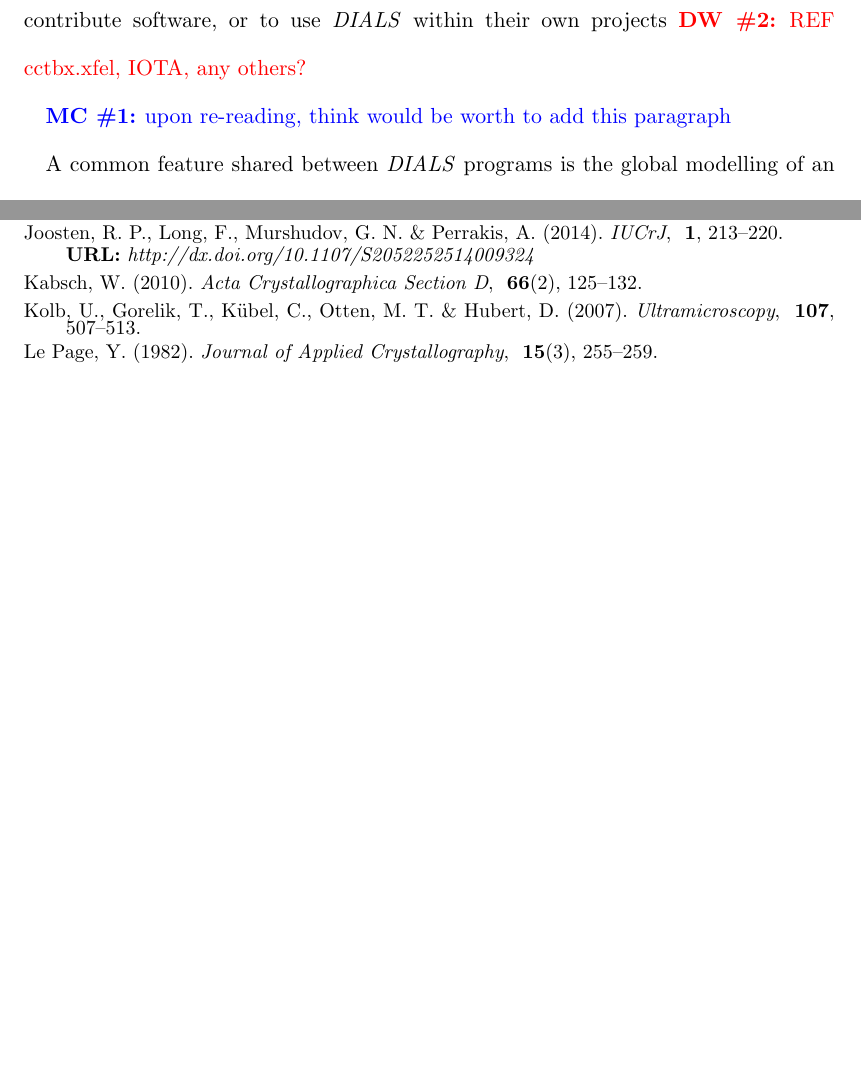
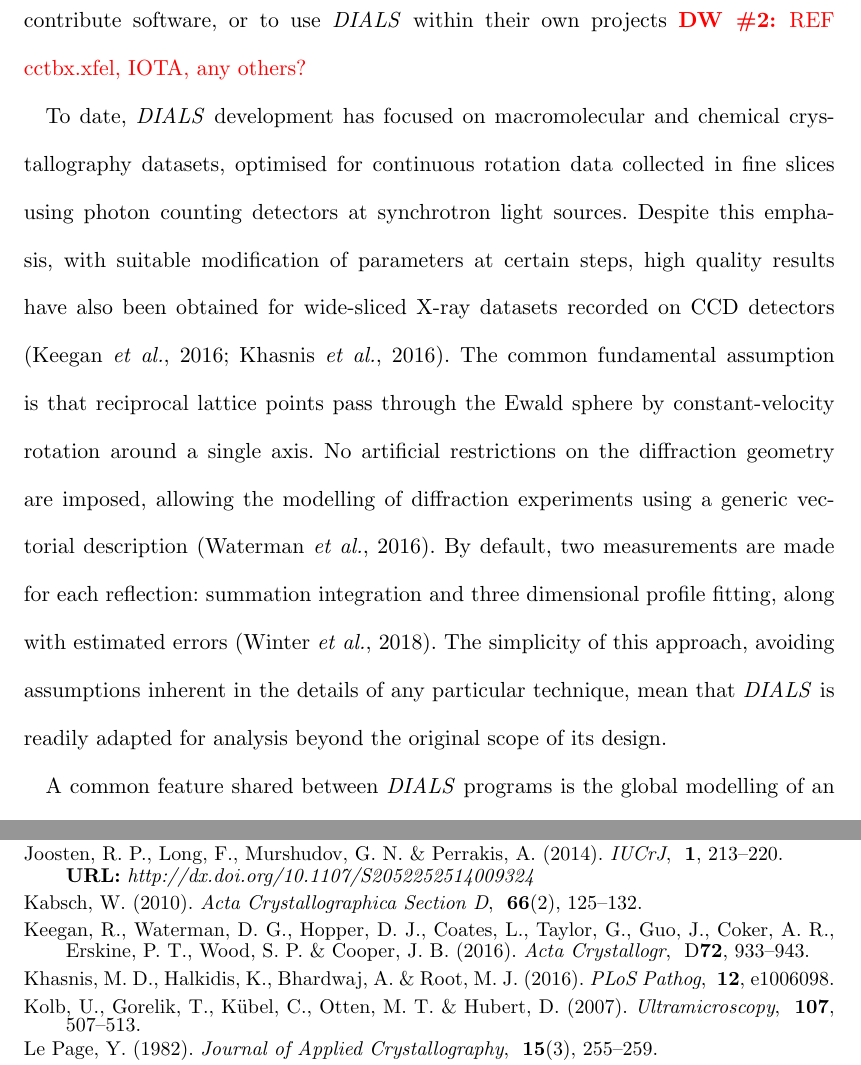
Before and after one commit to dagewa/DIALS_for_ED_paper, a LaTeX thesis (DIALS_for_ED.tex): two parts of pages 4 and 28 of 40 before the commit and two parts of pages 4 and 29 of 40 after it, joined at a grey line, cut so that both start at the same text, the shorter picture padded with empty space. Compiled offline with pdfLaTeX.

Commit message:
Undelete introductory paragraph. Edits elsewhere come from automatic trailing whitespace removal

```diff
--- a/DIALS_for_ED.tex
+++ b/DIALS_for_ED.tex
@@ -268,27 +268,25 @@ open-source project, allowing scientists from outside the core collaboration to
 contribute software, or to use \dials within their own projects \DW{REF
 cctbx.xfel, IOTA, any others?}
 
-\MC{upon re-reading, think would be worth to add this paragraph}
-%To date, \dials development has focused on macromolecular and chemical
-%crystallography datasets, optimised for continuous rotation data collected in
-%fine slices using photon counting detectors at synchrotron light sources.\MC{maybe this
-%paragraph could ne omitted?}
-%Despite this emphasis, with suitable modification of parameters at certain
-%steps, high quality results have also been obtained for wide-sliced X-ray
-%datasets recorded on CCD detectors \cite{dials_adsc:2016a,dials_adsc:2016b}. The common
-%fundamental assumption is that reciprocal lattice points pass through the Ewald
-%sphere by constant-velocity rotation around a single axis.
-%%Reciprocal lattice
-%%points have a finite extent and the total scattered intensity for one
-%%reflection is the integration over the reflecting range of slices of
-%%the reciprocal lattice point that instantaneously satisfy Bragg's law.
-%No artificial restrictions on the diffraction geometry are imposed, allowing the
-%modelling of diffraction experiments using a generic vectorial description
-%\cite{Waterman2016}. By default, two measurements are made for each reflection:
-%summation integration and three dimensional profile fitting, along with
-%estimated errors \cite{Winter2018}. The simplicity of this approach, avoiding
-%assumptions inherent in the details of any particular technique, mean that
-%\dials is readily adapted for analysis beyond the original scope of its design.
+To date, \dials development has focused on macromolecular and chemical
+crystallography datasets, optimised for continuous rotation data collected in
+fine slices using photon counting detectors at synchrotron light sources.
+Despite this emphasis, with suitable modification of parameters at certain
+steps, high quality results have also been obtained for wide-sliced X-ray
+datasets recorded on CCD detectors \cite{dials_adsc:2016a,dials_adsc:2016b}. The common
+fundamental assumption is that reciprocal lattice points pass through the Ewald
+sphere by constant-velocity rotation around a single axis.
+%Reciprocal lattice
+%points have a finite extent and the total scattered intensity for one
+%reflection is the integration over the reflecting range of slices of
+%the reciprocal lattice point that instantaneously satisfy Bragg's law.
+No artificial restrictions on the diffraction geometry are imposed, allowing the
+modelling of diffraction experiments using a generic vectorial description
+\cite{Waterman2016}. By default, two measurements are made for each reflection:
+summation integration and three dimensional profile fitting, along with
+estimated errors \cite{Winter2018}. The simplicity of this approach, avoiding
+assumptions inherent in the details of any particular technique, mean that
+\dials is readily adapted for analysis beyond the original scope of its design.
 
 A common feature shared between \dials programs is the global modelling of an
 experiment, in which data are assumed to be complete before analysis begins.
```
